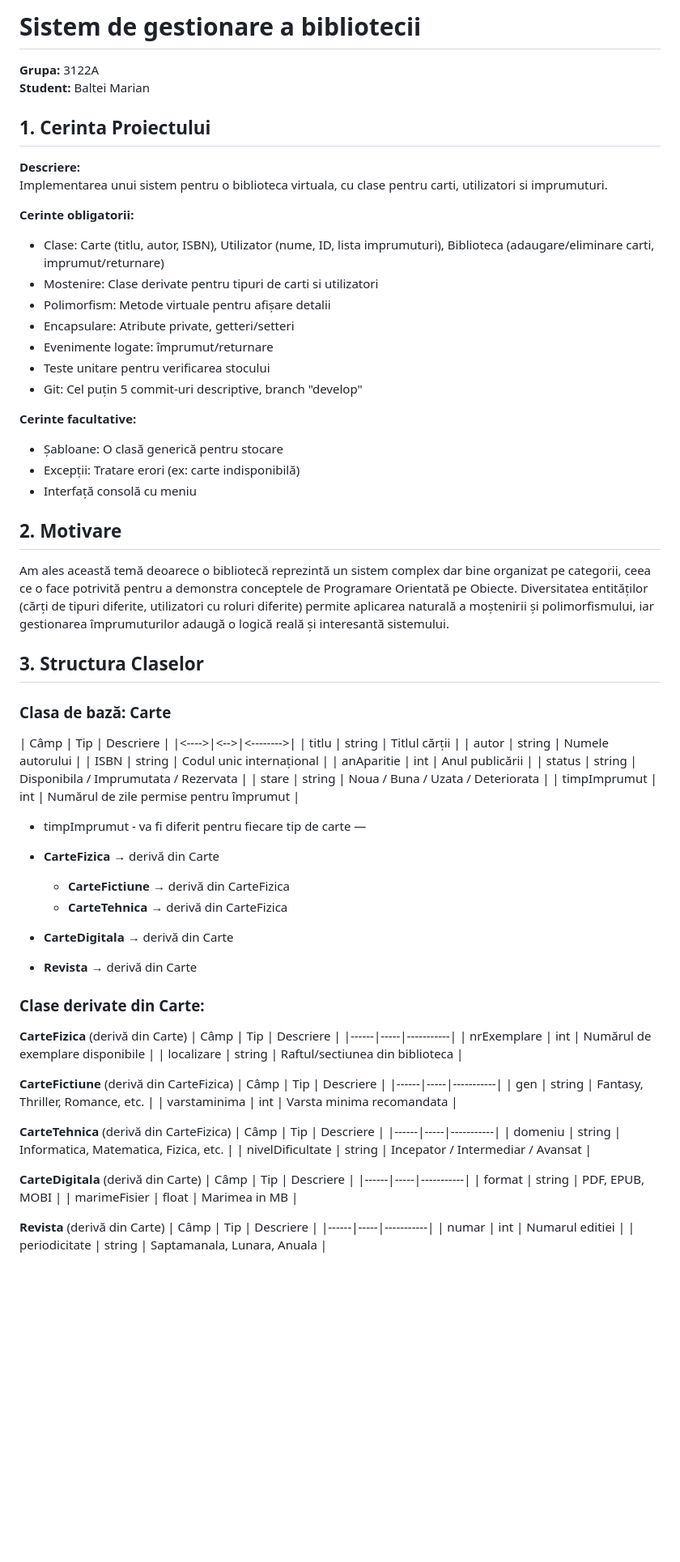
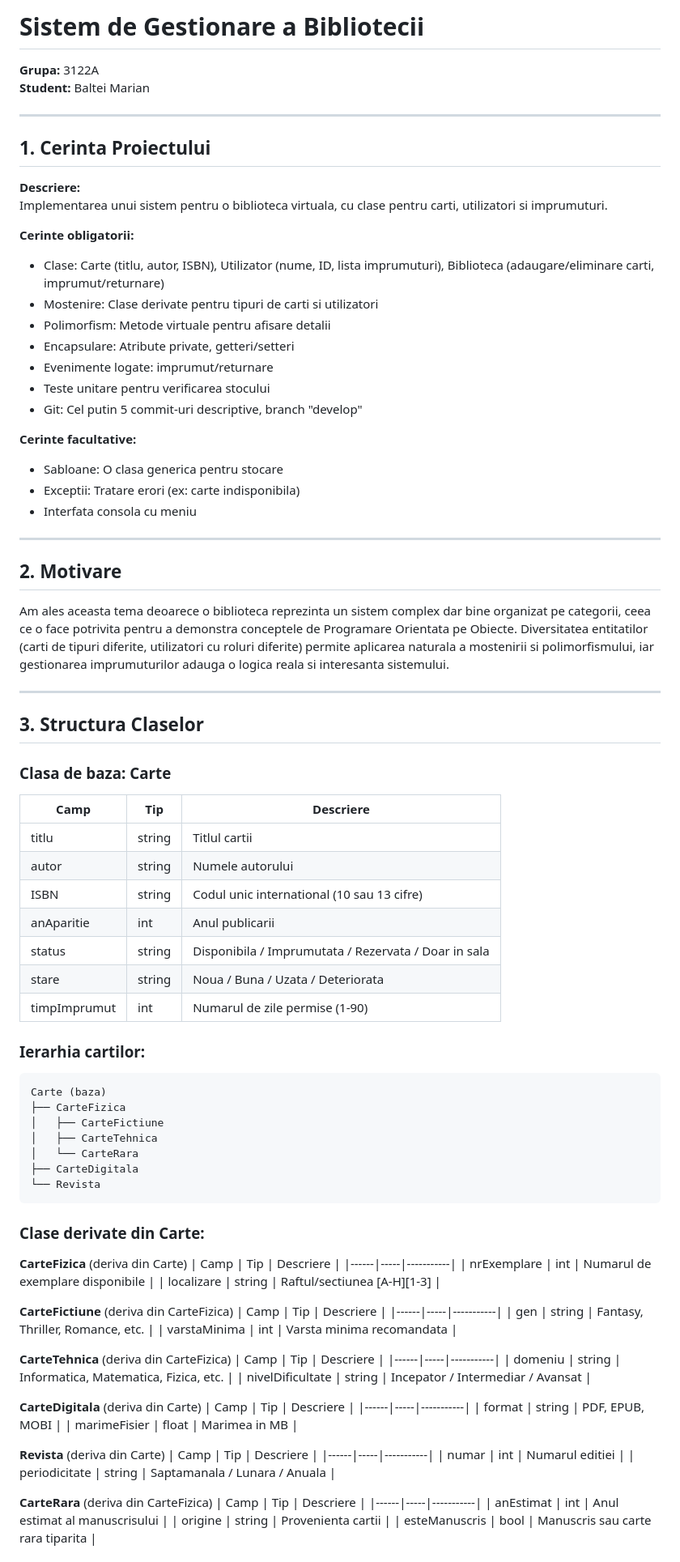
Before and after one commit to marianblt1/Biblioteca-POO, a Markdown page: README.md, the part around one of its changes. Shown at 81% size. Rendered like a GitHub page; blank space fills up the shorter version.

Commit message:
Actualizare README complet cu documentatie proiect

````diff
--- a/README.md
+++ b/README.md
@@ -1,9 +1,9 @@
-# Sistem de gestionare a bibliotecii
-
+# Sistem de Gestionare a Bibliotecii
 
 **Grupa:** 3122A
 **Student:** Baltei Marian
 
+---
 
 ## 1. Cerinta Proiectului
 
@@ -13,79 +13,86 @@ Implementarea unui sistem pentru o biblioteca virtuala, cu clase pentru carti, u
 **Cerinte obligatorii:**
 - Clase: Carte (titlu, autor, ISBN), Utilizator (nume, ID, lista imprumuturi), Biblioteca (adaugare/eliminare carti, imprumut/returnare)
 - Mostenire: Clase derivate pentru tipuri de carti si utilizatori
-- Polimorfism: Metode virtuale pentru afișare detalii
+- Polimorfism: Metode virtuale pentru afisare detalii
 - Encapsulare: Atribute private, getteri/setteri
-- Evenimente logate: împrumut/returnare
+- Evenimente logate: imprumut/returnare
 - Teste unitare pentru verificarea stocului
-- Git: Cel puțin 5 commit-uri descriptive, branch "develop"
+- Git: Cel putin 5 commit-uri descriptive, branch "develop"
 
 **Cerinte facultative:**
-- Șabloane: O clasă generică pentru stocare
-- Excepții: Tratare erori (ex: carte indisponibilă)
-- Interfață consolă cu meniu
+- Sabloane: O clasa generica pentru stocare
+- Exceptii: Tratare erori (ex: carte indisponibila)
+- Interfata consola cu meniu
 
+---
 
 ## 2. Motivare
 
-Am ales această temă deoarece o bibliotecă reprezintă un sistem complex dar bine organizat pe categorii,
-ceea ce o face potrivită pentru a demonstra conceptele de Programare Orientată pe Obiecte.
-Diversitatea entităților (cărți de tipuri diferite, utilizatori cu roluri diferite)
-permite aplicarea naturală a moștenirii și polimorfismului,
-iar gestionarea împrumuturilor adaugă o logică reală și interesantă sistemului.
+Am ales aceasta tema deoarece o biblioteca reprezinta un sistem complex dar bine organizat pe categorii, ceea ce o face potrivita pentru a demonstra conceptele de Programare Orientata pe Obiecte. Diversitatea entitatilor (carti de tipuri diferite, utilizatori cu roluri diferite) permite aplicarea naturala a mostenirii si polimorfismului, iar gestionarea imprumuturilor adauga o logica reala si interesanta sistemului.
 
+---
 
 ## 3. Structura Claselor
 
-### Clasa de bază: Carte
-| Câmp | Tip | Descriere |
-|<---->|<-->|<-------->|
-| titlu | string | Titlul cărții |
+### Clasa de baza: Carte
+| Camp | Tip | Descriere |
+|------|-----|-----------|
+| titlu | string | Titlul cartii |
 | autor | string | Numele autorului |
-| ISBN | string | Codul unic internațional |
-| anAparitie | int | Anul publicării |
-| status | string | Disponibila / Imprumutata / Rezervata |
+| ISBN | string | Codul unic international (10 sau 13 cifre) |
+| anAparitie | int | Anul publicarii |
+| status | string | Disponibila / Imprumutata / Rezervata / Doar in sala |
 | stare | string | Noua / Buna / Uzata / Deteriorata |
-| timpImprumut | int | Numărul de zile permise pentru împrumut |
+| timpImprumut | int | Numarul de zile permise (1-90) |
 
-- timpImprumut - va fi diferit pentru fiecare tip de carte —
+### Ierarhia cartilor:
 
-- **CarteFizica** → derivă din Carte
-  - **CarteFictiune** → derivă din CarteFizica
-  - **CarteTehnica** → derivă din CarteFizica
-- **CarteDigitala** → derivă din Carte
-- **Revista** → derivă din Carte
-
+```
+Carte (baza)
+├── CarteFizica
+│   ├── CarteFictiune
+│   ├── CarteTehnica
+│   └── CarteRara
+├── CarteDigitala
+└── Revista
+```
 
 ### Clase derivate din Carte:
 
-**CarteFizica** (derivă din Carte)
-| Câmp | Tip | Descriere |
+**CarteFizica** (deriva din Carte)
+| Camp | Tip | Descriere |
 |------|-----|-----------|
-| nrExemplare | int | Numărul de exemplare disponibile |
-| localizare | string | Raftul/sectiunea din biblioteca |
+| nrExemplare | int | Numarul de exemplare disponibile |
+| localizare | string | Raftul/sectiunea [A-H][1-3] |
 
-**CarteFictiune** (derivă din CarteFizica)
-| Câmp | Tip | Descriere |
+**CarteFictiune** (deriva din CarteFizica)
+| Camp | Tip | Descriere |
 |------|-----|-----------|
 | gen | string | Fantasy, Thriller, Romance, etc. |
-| varstaminima | int | Varsta minima recomandata |
+| varstaMinima | int | Varsta minima recomandata |
 
-**CarteTehnica** (derivă din CarteFizica)
-| Câmp | Tip | Descriere |
+**CarteTehnica** (deriva din CarteFizica)
+| Camp | Tip | Descriere |
 |------|-----|-----------|
 | domeniu | string | Informatica, Matematica, Fizica, etc. |
 | nivelDificultate | string | Incepator / Intermediar / Avansat |
 
-**CarteDigitala** (derivă din Carte)
-| Câmp | Tip | Descriere |
+**CarteDigitala** (deriva din Carte)
+| Camp | Tip | Descriere |
 |------|-----|-----------|
 | format | string | PDF, EPUB, MOBI |
 | marimeFisier | float | Marimea in MB |
 
-**Revista** (derivă din Carte)
-| Câmp | Tip | Descriere |
+**Revista** (deriva din Carte)
+| Camp | Tip | Descriere |
 |------|-----|-----------|
 | numar | int | Numarul editiei |
-| periodicitate | string | Saptamanala, Lunara, Anuala |
+| periodicitate | string | Saptamanala / Lunara / Anuala |
 
+**CarteRara** (deriva din CarteFizica)
+| Camp | Tip | Descriere |
+|------|-----|-----------|
+| anEstimat | int | Anul estimat al manuscrisului |
+| origine | string | Provenienta cartii |
+| esteManuscris | bool | Manuscris sau carte rara tiparita |
 
````
Also changed, not shown: other parts of README.md (+154 -104 lines).
